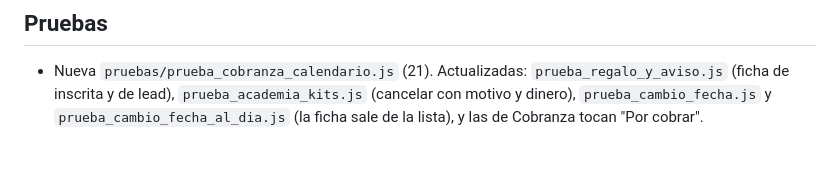
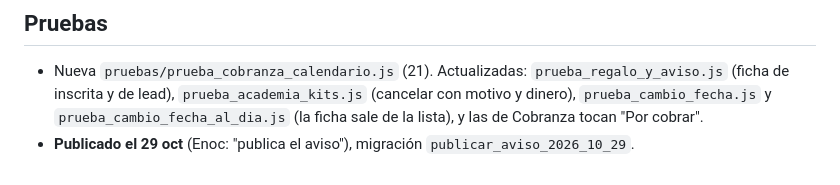
Before and after one commit to enocsamano61-hue/Hub.glamreposteria, a Markdown page: docs/migraciones/2026-10-29-calendario-ficha-kits.md, the part around the change. GitHub-like rendering.

Commit message:
Doc: aviso del 29 oct publicado
Co-Authored-By: Claude Opus 5.5 <noreply@anthropic.com>
Claude-Session: https://claude.ai/code/session_01UW3pGjA6Xg5swiyNpCUUkM

```diff
--- a/docs/migraciones/2026-10-29-calendario-ficha-kits.md
+++ b/docs/migraciones/2026-10-29-calendario-ficha-kits.md
@@ -63,3 +63,4 @@ Pedidos:
 - Nueva `pruebas/prueba_cobranza_calendario.js` (21). Actualizadas: `prueba_regalo_y_aviso.js` (ficha de inscrita y
   de lead), `prueba_academia_kits.js` (cancelar con motivo y dinero), `prueba_cambio_fecha.js` y
   `prueba_cambio_fecha_al_dia.js` (la ficha sale de la lista), y las de Cobranza tocan "Por cobrar".
+- **Publicado el 29 oct** (Enoc: "publica el aviso"), migración `publicar_aviso_2026_10_29`.
```
